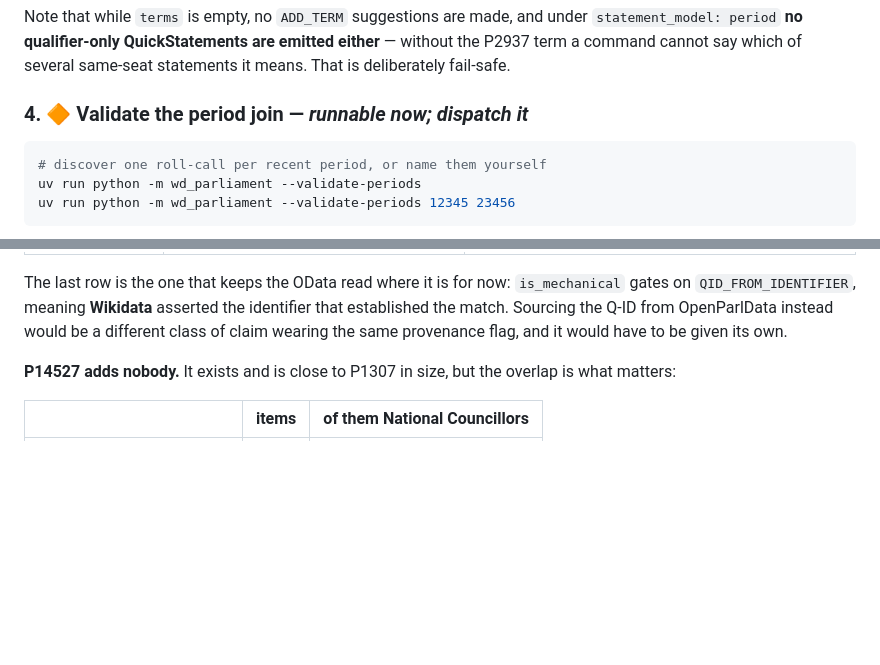
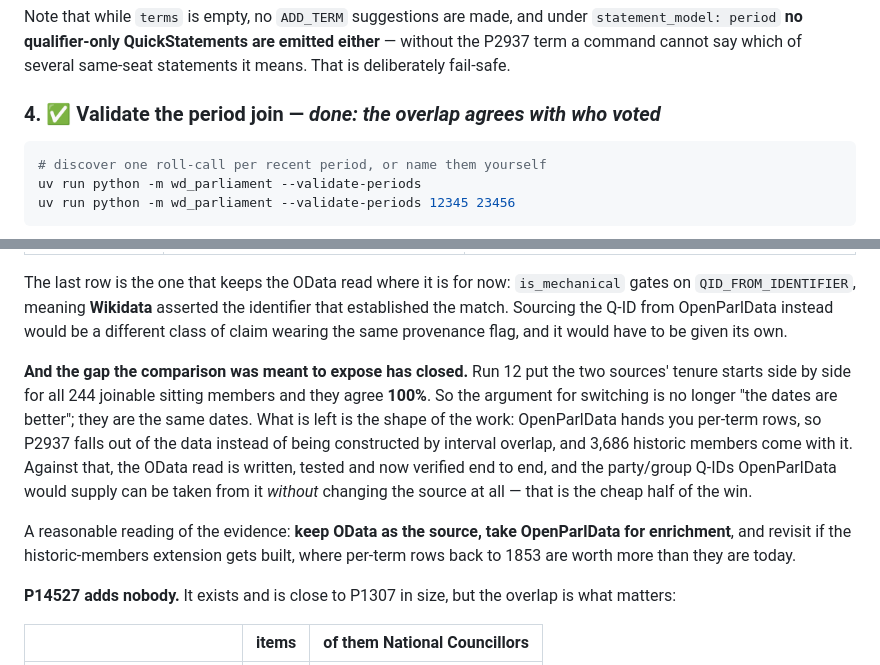
Before and after one commit to metaodi/wd-parliament, a Markdown page: README.md, 2 parts joined by grey strips. Rendered like a GitHub page; blank space fills up the shorter version.

````diff
--- a/README.md
+++ b/README.md
@@ -352,7 +366,7 @@ Note that while `terms` is empty, no `ADD_TERM` suggestions are made, and under
 either** — without the P2937 term a command cannot say which of several
 same-seat statements it means. That is deliberately fail-safe.
 
-### 4. 🔶 Validate the period join — *runnable now; dispatch it*
+### 4. ✅ Validate the period join — *done: the overlap agrees with who voted*
 
 ```bash
 # discover one roll-call per recent period, or name them yourself
@@ -496,6 +518,21 @@ The last row is the one that keeps the OData read where it is for now:
 the identifier that established the match. Sourcing the Q-ID from OpenParlData
 instead would be a different class of claim wearing the same provenance flag,
 and it would have to be given its own.
+
+**And the gap the comparison was meant to expose has closed.** Run 12 put the
+two sources' tenure starts side by side for all 244 joinable sitting members
+and they agree **100%**. So the argument for switching is no longer "the dates
+are better"; they are the same dates. What is left is the shape of the work:
+OpenParlData hands you per-term rows, so P2937 falls out of the data instead of
+being constructed by interval overlap, and 3,686 historic members come with it.
+Against that, the OData read is written, tested and now verified end to end,
+and the party/group Q-IDs OpenParlData would supply can be taken from it
+*without* changing the source at all — that is the cheap half of the win.
+
+A reasonable reading of the evidence: **keep OData as the source, take
+OpenParlData for enrichment**, and revisit if the historic-members extension
+gets built, where per-term rows back to 1853 are worth more than they are
+today.
 
 **P14527 adds nobody.** It exists and is close to P1307 in size, but the
 overlap is what matters:
````
Also changed, not shown: other parts of README.md (+47 -25 lines), CLAUDE.md (+5 -0 lines).
